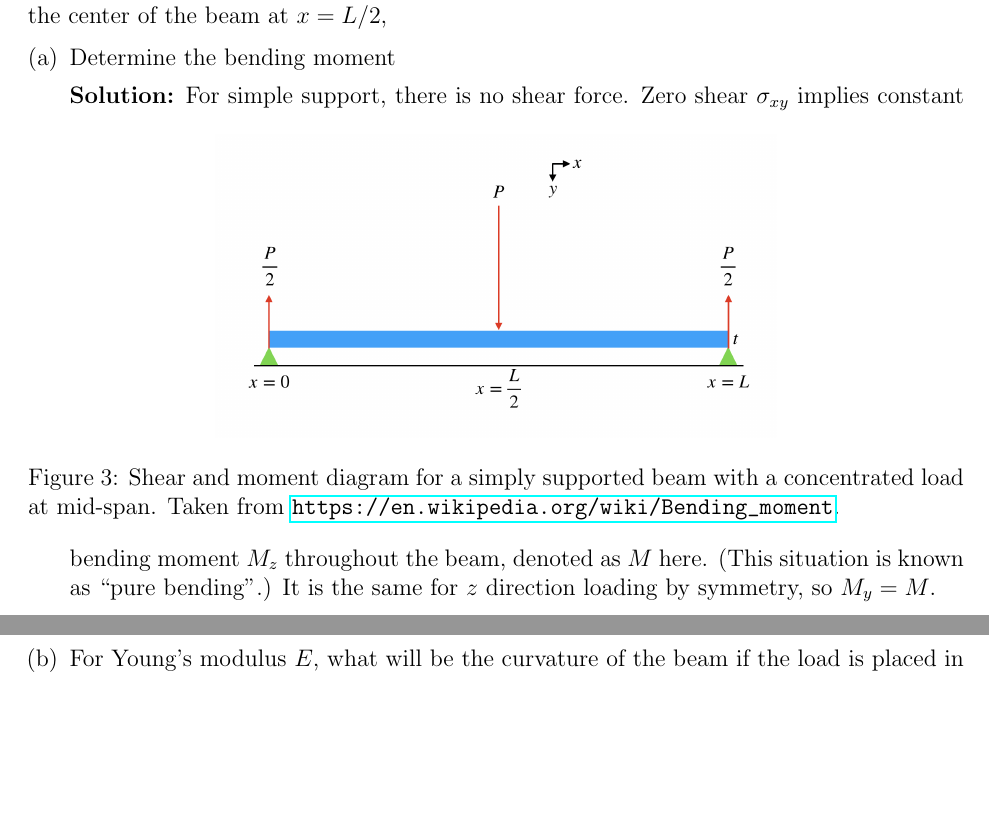
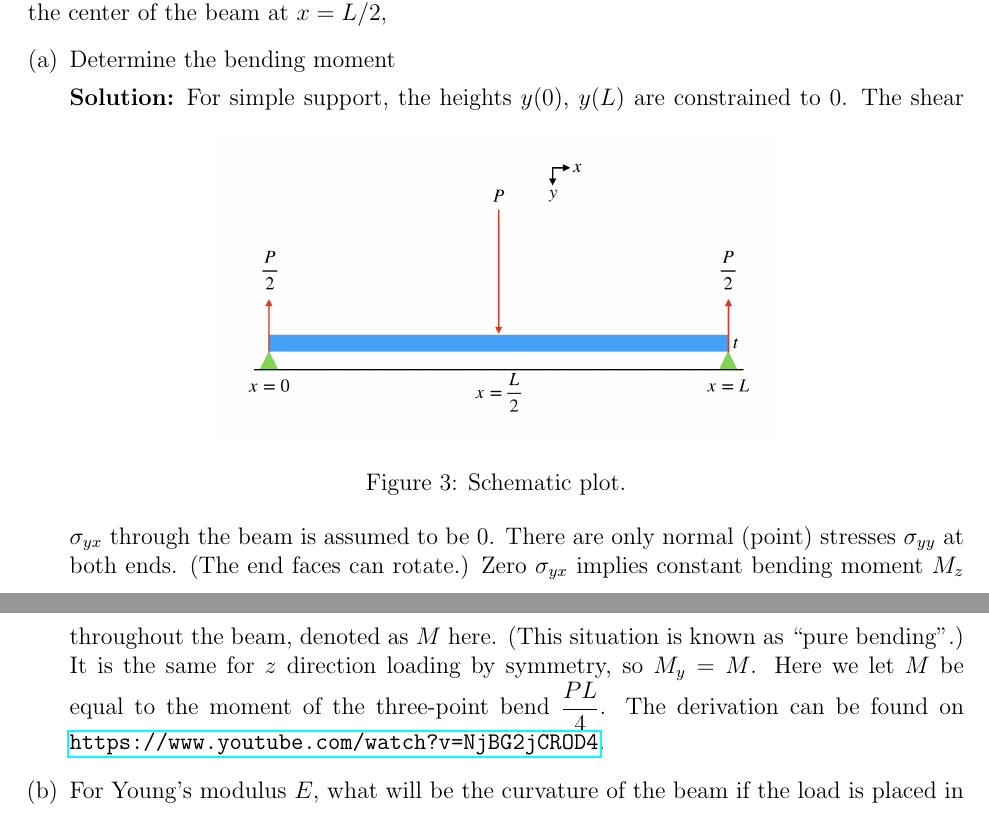
Before and after one commit to singularitti/MSAE-E4215, a LaTeX problem sheet (HW 4/hw4 solutions.tex): two parts of pages 5 and 6 of 7, joined at a grey line, cut so that both start at the same text, the shorter picture padded with empty space. Compiled offline with pdfLaTeX.

Commit message:
Update question 3 in HW 4 solutions

```diff
--- a/HW 4/hw4 solutions.tex
+++ b/HW 4/hw4 solutions.tex
@@ -204,14 +204,17 @@ If the I-beam is simply supported at both ends at $x=0$, $x=L$, and a load $P$ i
 	      \begin{figure}[h]
 		      \centering
 		      \includegraphics[width=0.6\linewidth]{images/support}
-		      \caption{Shear and moment diagram for a simply supported beam with a concentrated load at mid-span. Taken from \url{https://en.wikipedia.org/wiki/Bending_moment}.}
+		      \caption{Schematic plot.}
 		      \label{fig:support}
 	      \end{figure}
-	      For simple support, there is no shear force.
-	      Zero shear $\sigma_{xy}$ implies constant bending moment $M_z$ throughout the beam, denoted as
+	      For simple support, the heights $y(0)$, $y(L)$ are constrained to $0$.
+	      The shear $\sigma_{yx}$ through the beam is assumed to be $0$.
+	      There are only normal (point) stresses $\sigma_{yy}$ at both ends. (The end faces can rotate.)
+	      Zero $\sigma_{yx}$ implies constant bending moment $M_z$ throughout the beam, denoted as
 	      $M$ here. (This situation is known as ``pure bending".)
 	      It is the same for $z$ direction loading by symmetry, so $M_y = M$.
-
+	      Here we let $M$ be equal to the moment of the three-point bend $\dfrac{ P L }{ 4 }$. The derivation can be found
+	      on \url{https://www.youtube.com/watch?v=NjBG2jCROD4}.
 
 	\item For Young's modulus $E$, what will be the curvature of the beam if the load is placed in
 	      \begin{enumerate}[(b1)]
@@ -260,8 +263,8 @@ If the I-beam is simply supported at both ends at $x=0$, $x=L$, and a load $P$ i
 	      Since the neutral axis must be at the midpoint of the beam,
 	      $-\frac{ t }{ 2 } \le y \le \frac{ t }{ 2 }$, $-\frac{ W }{ 2 } \le z \le \frac{ W }{ 2 }$. Thus,
 	      \begin{align}
-	      | \sigma_y |_\text{max} & = \frac{ t }{ 2 } \frac{ M }{ \big( \frac{t^3 W}{6} + \frac{4 t W^3}{3} \big)},        \\
-	      | \sigma_z |_\text{max} & = \frac{ W }{ 2 } \frac{ M }{ \big( t \frac{ W^3 }{ 6 } + W \frac{ t^3 }{ 12 } \big)}.
+		      | \sigma_y |_\text{max} & = \frac{ t }{ 2 } \frac{ 1 }{ \big( \frac{t^3 W}{6} + \frac{4 t W^3}{3} \big)} \frac{ P L }{ 4 },        \\
+		      | \sigma_z |_\text{max} & = \frac{ W }{ 2 } \frac{ 1 }{ \big( t \frac{ W^3 }{ 6 } + W \frac{ t^3 }{ 12 } \big)} \frac{ P L }{ 4 }.
 	      \end{align}
 \end{enumerate}
 
```
Also changed, not shown: HW 4/hw4 solutions.tex (8 more changed lines).
